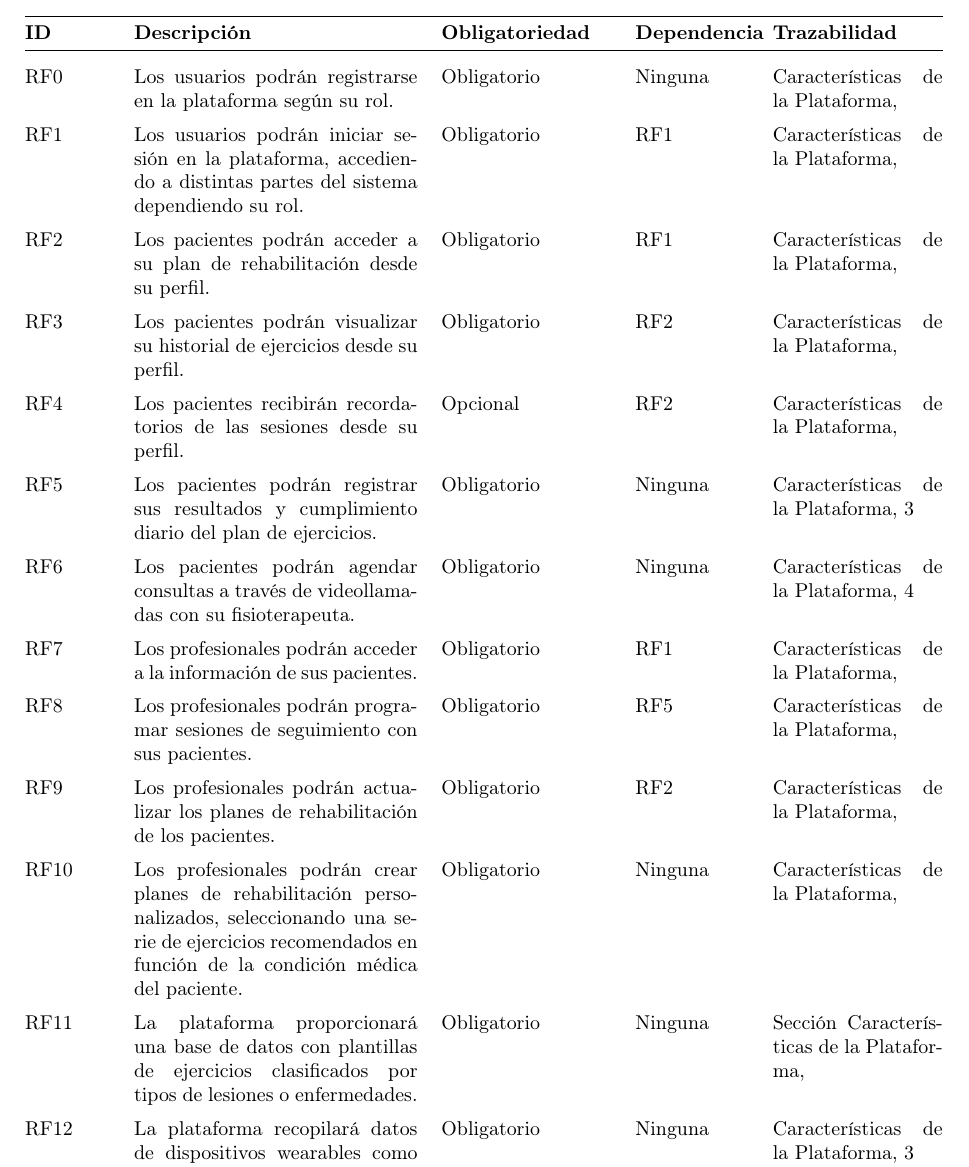
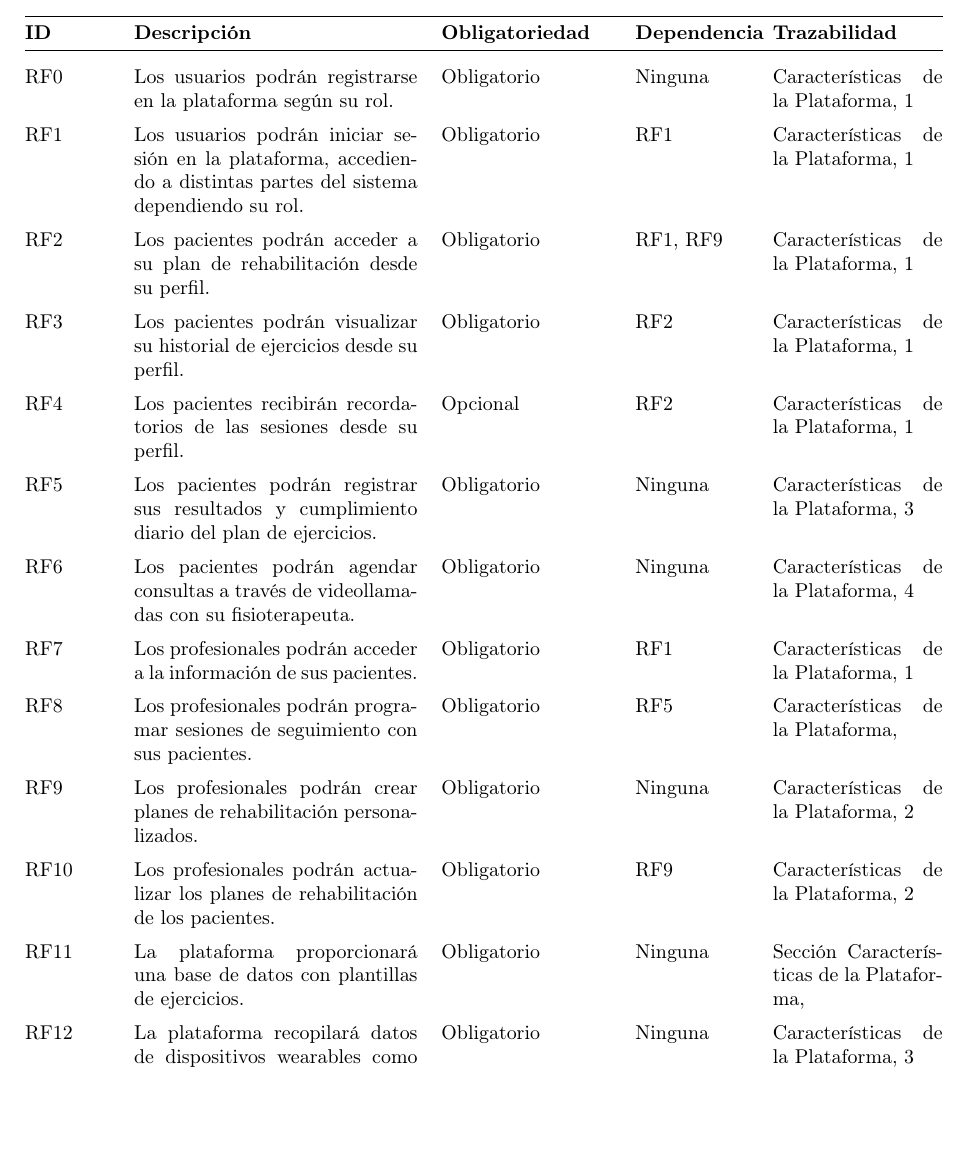
Before and after one commit to Organizacion-basada-en-componentes/ingenieria_web, a LaTeX document (doc/requisitos/main.tex): part of page 4 of 5, cut so that both start at the same text, the shorter picture padded with empty space. Compiled offline with pdfLaTeX.

Commit message:
modificaciones requisitos

```diff
--- a/doc/requisitos/main.tex
+++ b/doc/requisitos/main.tex
@@ -154,29 +154,29 @@ Entre los posibles casos de uso se encuentran situaciones como la rehabilitació
 	\endhead
 
 	\addlinespace
-	RF\therequisitosFuncionales & Los usuarios podrán registrarse en la plataforma según su rol. & Obligatorio & Ninguna & Características de la Plataforma,  \\
+	RF\therequisitosFuncionales & Los usuarios podrán registrarse en la plataforma según su rol. & Obligatorio & Ninguna & Características de la Plataforma, 1  \\
 	\addlinespace \stepcounter{requisitosFuncionales}
-	RF\therequisitosFuncionales & Los usuarios podrán iniciar sesión en la plataforma, accediendo a distintas partes del sistema dependiendo su rol. & Obligatorio & RF1 & Características de la Plataforma,  \\
+	RF\therequisitosFuncionales & Los usuarios podrán iniciar sesión en la plataforma, accediendo a distintas partes del sistema dependiendo su rol. & Obligatorio & RF1 & Características de la Plataforma, 1 \\
 	\addlinespace \stepcounter{requisitosFuncionales}
-	RF\therequisitosFuncionales & Los pacientes podrán acceder a su plan de rehabilitación desde su perfil. & Obligatorio & RF1 & Características de la Plataforma,  \\
+	RF\therequisitosFuncionales & Los pacientes podrán acceder a su plan de rehabilitación desde su perfil. & Obligatorio & RF1, RF9 & Características de la Plataforma, 1 \\
 	\addlinespace \stepcounter{requisitosFuncionales}
-	RF\therequisitosFuncionales & Los pacientes podrán visualizar su historial de ejercicios desde su perfil. & Obligatorio & RF2 & Características de la Plataforma,  \\
+	RF\therequisitosFuncionales & Los pacientes podrán visualizar su historial de ejercicios desde su perfil. & Obligatorio & RF2 & Características de la Plataforma, 1 \\
 	\addlinespace \stepcounter{requisitosFuncionales}
-	RF\therequisitosFuncionales & Los pacientes recibirán recordatorios de las sesiones desde su perfil. & Opcional & RF2 & Características de la Plataforma,  \\
+	RF\therequisitosFuncionales & Los pacientes recibirán recordatorios de las sesiones desde su perfil. & Opcional & RF2 & Características de la Plataforma, 1 \\
 	\addlinespace \stepcounter{requisitosFuncionales}
 	RF\therequisitosFuncionales & Los pacientes podrán registrar sus resultados y cumplimiento diario del plan de ejercicios. & Obligatorio & Ninguna & Características de la Plataforma, 3 \\
 	\addlinespace \stepcounter{requisitosFuncionales}
 	RF\therequisitosFuncionales & Los pacientes podrán agendar consultas a través de videollamadas con su fisioterapeuta. & Obligatorio & Ninguna & Características de la Plataforma, 4 \\
 	\addlinespace \stepcounter{requisitosFuncionales}
-	RF\therequisitosFuncionales & Los profesionales podrán acceder a la información de sus pacientes. & Obligatorio & RF1 & Características de la Plataforma,  \\
+	RF\therequisitosFuncionales & Los profesionales podrán acceder a la información de sus pacientes. & Obligatorio & RF1 & Características de la Plataforma, 1 \\
 	\addlinespace \stepcounter{requisitosFuncionales}
 	RF\therequisitosFuncionales & Los profesionales podrán programar sesiones de seguimiento con sus pacientes. & Obligatorio & RF5 & Características de la Plataforma,  \\
 	\addlinespace \stepcounter{requisitosFuncionales}
-	RF\therequisitosFuncionales & Los profesionales podrán actualizar los planes de rehabilitación de los pacientes. & Obligatorio & RF2 & Características de la Plataforma,  \\
+	RF\therequisitosFuncionales & Los profesionales podrán crear planes de rehabilitación personalizados. & Obligatorio & Ninguna & Características de la Plataforma, 2  \\
 	\addlinespace \stepcounter{requisitosFuncionales}
-	RF\therequisitosFuncionales & Los profesionales podrán crear planes de rehabilitación personalizados, seleccionando una serie de ejercicios recomendados en función de la condición médica del paciente. & Obligatorio & Ninguna & Características de la Plataforma,  \\
+	RF\therequisitosFuncionales & Los profesionales podrán actualizar los planes de rehabilitación de los pacientes. & Obligatorio & RF9 & Características de la Plataforma, 2 \\
 	\addlinespace \stepcounter{requisitosFuncionales}
-	RF\therequisitosFuncionales & La plataforma proporcionará una base de datos con plantillas de ejercicios clasificados por tipos de lesiones o enfermedades. & Obligatorio & Ninguna & Sección Características de la Plataforma,  \\
+	RF\therequisitosFuncionales & La plataforma proporcionará una base de datos con plantillas de ejercicios. & Obligatorio & Ninguna & Sección Características de la Plataforma,  \\
 
 	\addlinespace \stepcounter{requisitosFuncionales}
 	RF\therequisitosFuncionales & La plataforma recopilará datos de dispositivos wearables como frecuencia cardíaca, calorías quemadas y tiempo de actividad. & Obligatorio & Ninguna & Características de la Plataforma, 3 \\
```
Also changed, not shown: doc/requisitos/main.pdf, 2 other files.
